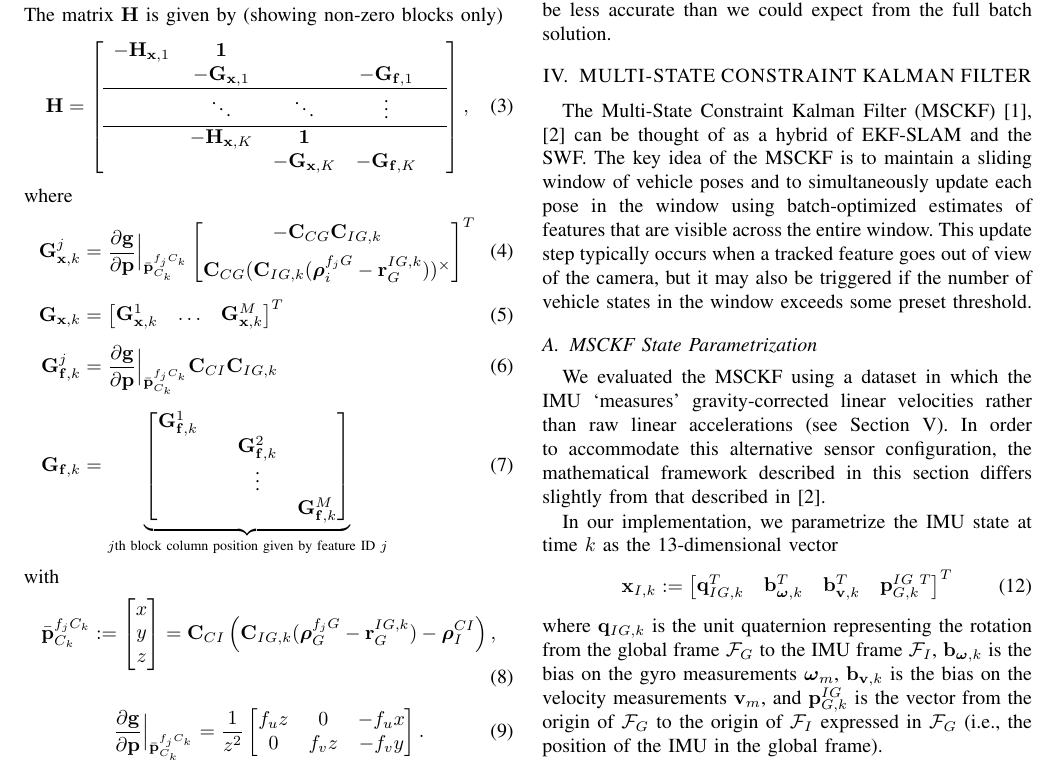
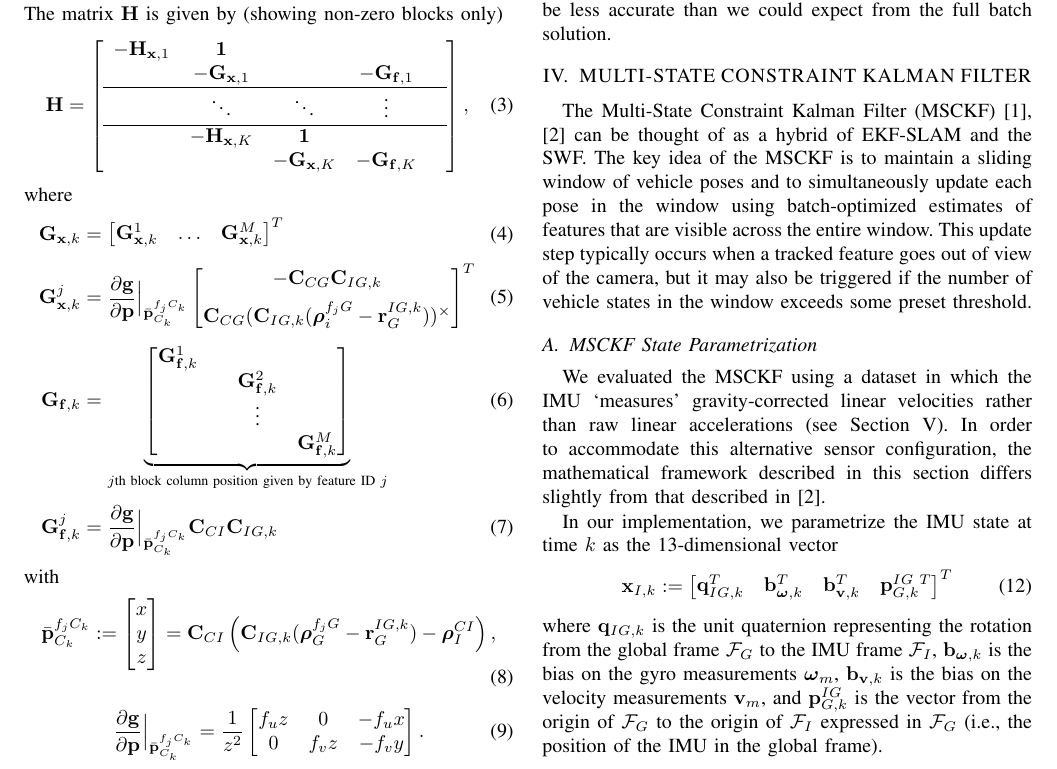
Before and after one commit to valentinp/aer1513project, a LaTeX paper (Report/project_report.tex): part of page 2 of 8, cut so that both start at the same text. Compiled offline with pdfLaTeX.

Commit message:
Rearranged SWF jacobians for clarity

```diff
--- a/Report/project_report.tex
+++ b/Report/project_report.tex
@@ -150,14 +150,13 @@ The matrix $\Vec{H}$ is given by (showing non-zero blocks only)
 \end{equation}
 where
 \begin{align}
+\Vec G_{\Vec x, k} &= \bbm \Vec G_{\Vec x, k}^1 & \hdots & \Vec G_{\Vec x, k}^M \ebm ^T
+\\[0.5em]
 \Vec G_{\Vec{x}, k}^j &= \pd{\Vec g}{ \Vec p}\Bigr|_{\bar{\Vec p}_{C_k}^{f_j C_k}}
     \bbm -\Vec C_{CG} \Vec C_{IG,k} \\[0.5em] \Vec C_{CG} (\Vec C_{IG,k} (\boldsymbol{\rho}_i^{f_j G} - \Vec r_G^{IG,k} ) )^\times  \ebm ^T
 \\[0.5em]
-\Vec G_{\Vec x, k} &= \bbm \Vec G_{\Vec x, k}^1 & \hdots & \Vec G_{\Vec x, k}^M \ebm ^T
-\\[0.5em]
+\Vec G_{\Vec f, k} &= \underbrace{\bbm \Vec G_{\Vec f, k}^1 & & \\ & & \Vec G_{\Vec f, k}^2 & \\ & & \vdots &  \\ & & & \Vec G_{\Vec f, k}^M \ebm}_{\text{$j$th block column position given by feature ID $j$}} \\[0.5em]
 \Vec G_{\Vec f, k}^j &= \pd{\Vec g}{ \Vec p}\Bigr|_{\bar{\Vec p}_{C_k}^{f_j C_k}} \Vec C_{CI} \Vec C_{IG,k}
-\\[0.5em]
-\Vec G_{\Vec f, k} &= \underbrace{\bbm \Vec G_{\Vec f, k}^1 & & \\ & & \Vec G_{\Vec f, k}^2 & \\ & & \vdots &  \\ & & & \Vec G_{\Vec f, k}^M \ebm}_{\text{$j$th block column position given by feature ID $j$}}
 \end{align}
 with
 \begin{equation}
```
Also changed, not shown: 1 other file.
